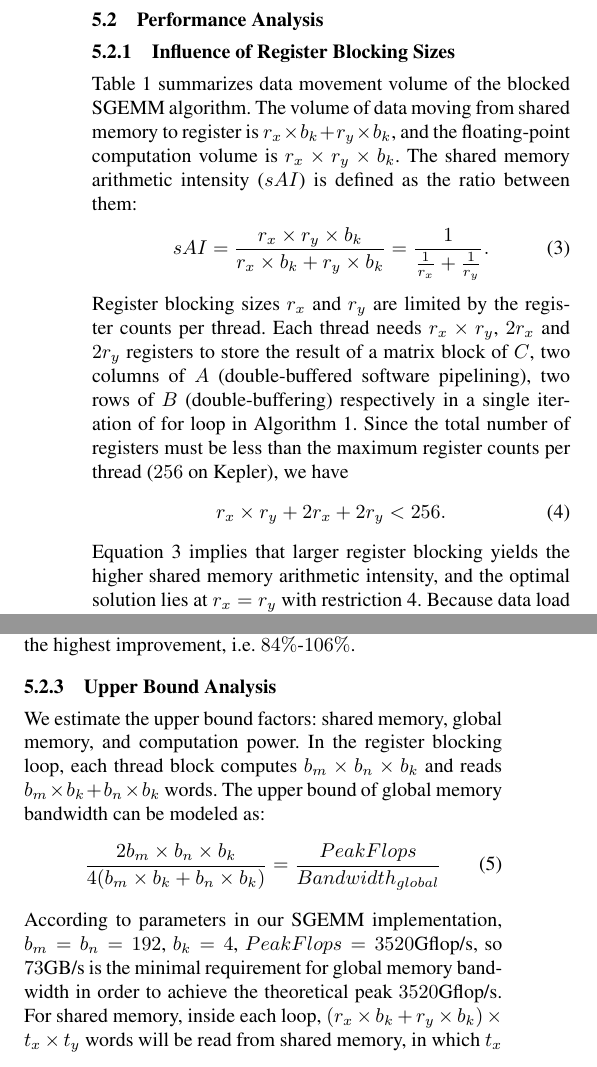
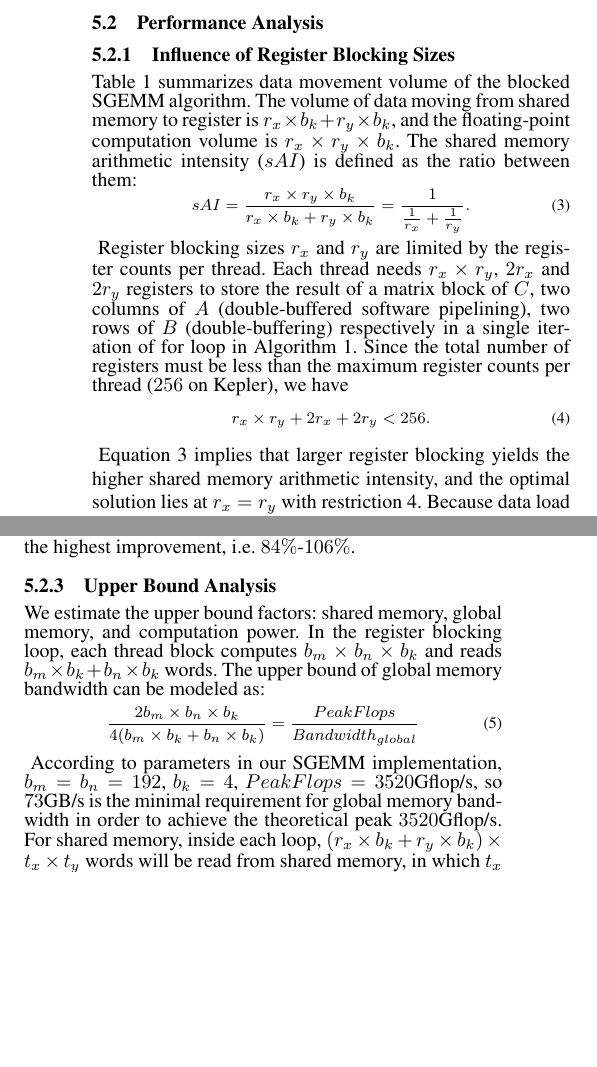
Before and after one commit to fruitfly1026/SGEMM, a LaTeX paper (sgemm.tex, which reads text/evaluation.tex): two parts of the columns of page 10 of 14, joined at a grey line, cut so that both start at the same text, the shorter picture padded with empty space. Compiled offline with pdfLaTeX; a missing font is replaced by an installed copy or a similar font.

Commit message:
footnotesize equation

```diff
--- a/text/evaluation.tex
+++ b/text/evaluation.tex
@@ -64,21 +64,25 @@ Table~\ref{tab:dm} summarizes data movement volume of the blocked SGEMM algorith
 The volume of data moving from shared memory to register is $r_x\times b_k+ r_y\times b_k$,
 and the floating-point computation volume is $r_x\times r_y\times b_k$.
 The shared memory arithmetic intensity ($sAI$) is defined as the ratio between them:
+{\footnotesize
 \begin{equation}
 sAI = \frac {r_x\times
 r_y\times b_k} {r_x\times b_k+ r_y\times b_k} = \frac{1}{\frac{1}{r_x} + \frac{1}{r_y}}.
     \label{equ:reg_block}
 \end{equation}
+}
 Register blocking sizes $r_x$ and $r_y$ are limited by the register counts per thread.
 Each thread needs $r_x\times r_y$, $2r_x$ and $2r_y$ registers to store the result of a matrix block of $C$,  two columns of $A$ (double-buffered software pipelining),  two rows of $B$ (double-buffering) respectively in a single iteration of for loop in Algorithm~\ref{gemm}.
 % To hide shared memory latency, double-buffered software pipelining is used.
 % Thus, extra $r_x$ and $r_y$ registers
 % are used to prefetch next block-column of $A$ and $B$ from shared memory.
 Since the total number of registers must be less than the maximum register counts per thread ($256$ on Kepler), we have
+{\footnotesize
 \begin{equation}
     r_x\times r_y + 2r_x + 2r_y < 256.
 \label{equ:reg_restrict}
 \end{equation}
+}
 Equation~\ref{equ:reg_block} implies that larger register blocking yields the higher shared memory arithmetic intensity,
 and the optimal solution lies at $r_x=r_y$ with restriction~\ref{equ:reg_restrict}.
 Because data load must be aligned in $128$-bit using
@@ -170,19 +174,22 @@ Dual issue achieves the highest improvement, i.e. $84\%$-$106\%$.
 We estimate the upper bound factors:
 %{\tt LDS}, {\tt LDG} and {\tt FFMA} which correspond to three kinds of resources respectively,
 shared memory, global memory, and computation power. In the register blocking loop, each thread block computes $b_m \times b_n \times b_k$ and reads $b_m \times b_k+b_n \times b_k$ words. The upper bound of global memory bandwidth can be modeled as:
+{\footnotesize
 \begin{equation}
     \frac{2 b_m \times b_n \times b_k}{4 (b_m \times b_k + b_n \times b_k)} = \frac{PeakFlops}{Bandwidth_{global}}
     \label{equ:global}
 \end{equation}
+}
 According to parameters in our SGEMM implementation, $b_m=b_n=192$, $b_k=4$, $PeakFlops=3520$Gflop/s, so $73$GB/s is the minimal
 requirement for global memory bandwidth in order to achieve the theoretical peak $3520$Gflop/s.
 For shared memory, inside each loop, $(r_x \times b_k + r_y \times b_k) \times t_x \times t_y$ words will be read from shared memory, in which $t_x$ and
 $t_y$ are thread blocking dimensions, $r_x$ and $r_y$ are register blocking sizes. The computation is $b_m \times b_n \times b_k$. Based on the ratio of computation to shared memory access,
+{\footnotesize
 \begin{equation}
     \frac{2 b_m \times b_k \times b_n}{4 t_x \times t_y \times (r_x \times b_k + r_y  \times b_k)}  = \frac{PeakFlops}{Bandwidth_{shared}}
     \label{equ:shared}
 \end{equation}
-
+}
 
 The minimum bandwidth requirement of SGEMM for shared memory bandwidth is
 $1173$GB/s on K20 GPU, and $1173/13=90$GB/s for each SM. The hardware provides
```
